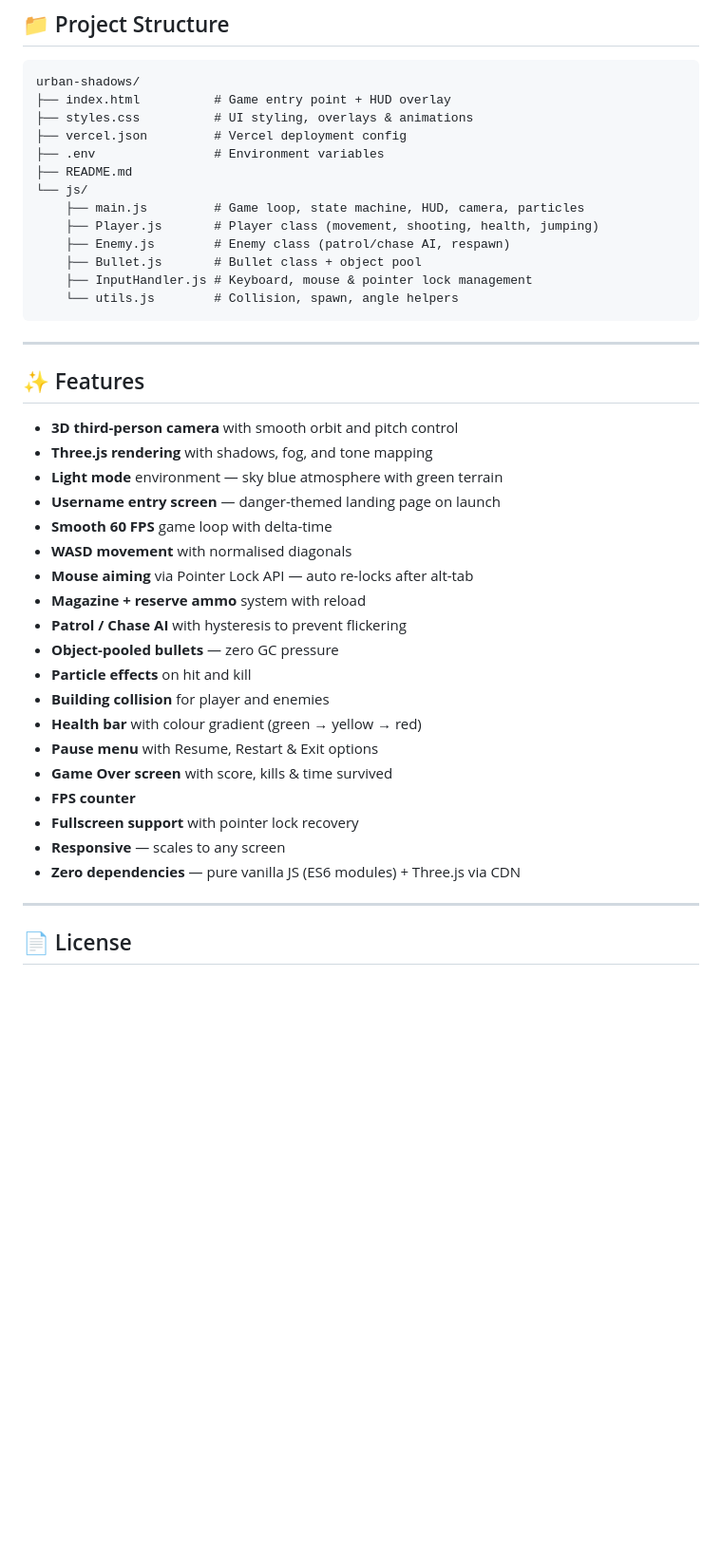
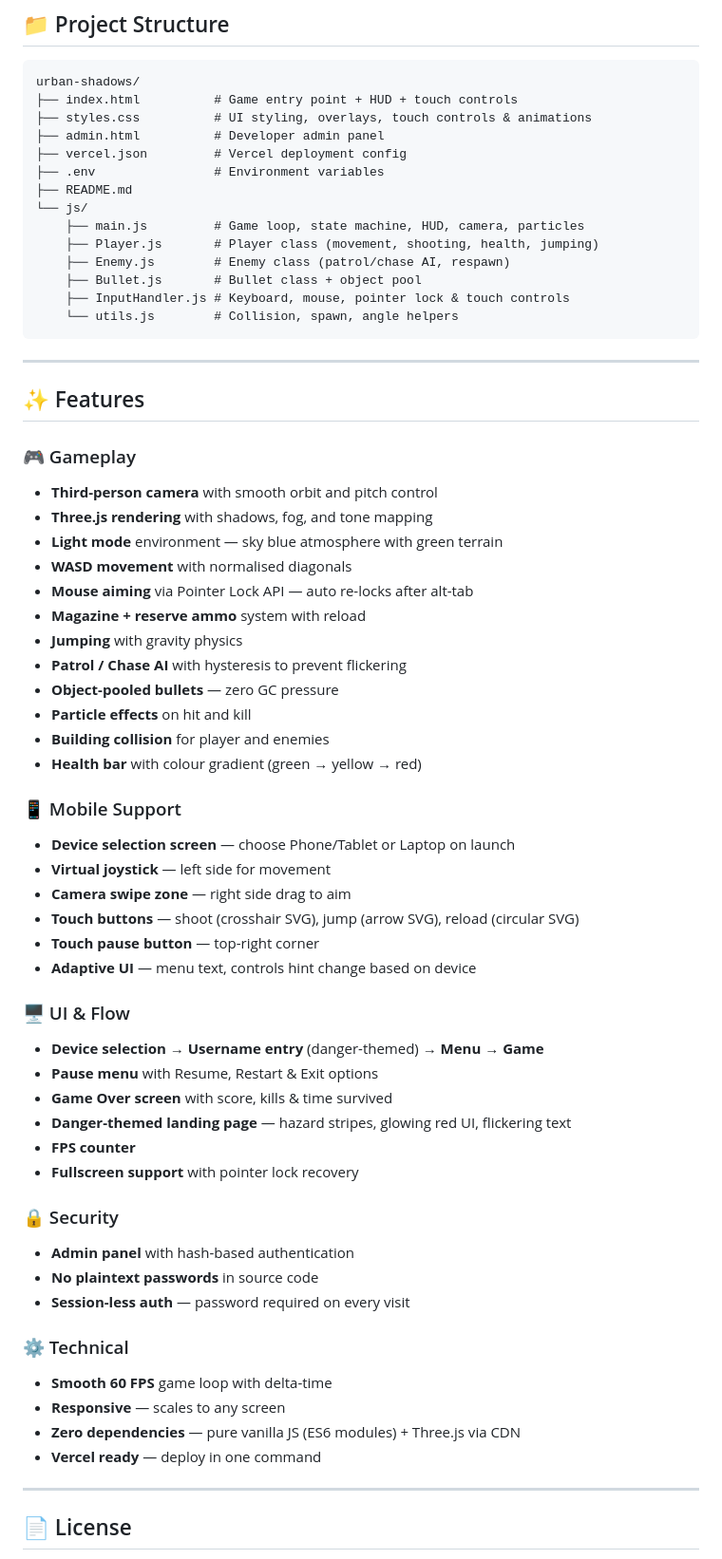
Before and after one commit to iamomm-hack/urban-shadows, a Markdown page: README.md, the part around one of its changes. Shown at 95% size. GitHub-like rendering; blank space fills up the shorter version.

Commit message:
Update README with mobile support details, admin panel, and a reorganized, expanded feature list including new game controls.

````diff
--- a/README.md
+++ b/README.md
@@ -70,8 +81,9 @@ npx -y serve .
 
 ```
 urban-shadows/
-├── index.html          # Game entry point + HUD overlay
-├── styles.css          # UI styling, overlays & animations
+├── index.html          # Game entry point + HUD + touch controls
+├── styles.css          # UI styling, overlays, touch controls & animations
+├── admin.html          # Developer admin panel
 ├── vercel.json         # Vercel deployment config
 ├── .env                # Environment variables
 ├── README.md
@@ -80,7 +92,7 @@ urban-shadows/
     ├── Player.js       # Player class (movement, shooting, health, jumping)
     ├── Enemy.js        # Enemy class (patrol/chase AI, respawn)
     ├── Bullet.js       # Bullet class + object pool
-    ├── InputHandler.js # Keyboard, mouse & pointer lock management
+    ├── InputHandler.js # Keyboard, mouse, pointer lock & touch controls
     └── utils.js        # Collision, spawn, angle helpers
 ```
 
@@ -88,25 +100,51 @@ urban-shadows/
 
 ## ✨ Features
 
-- **3D third-person camera** with smooth orbit and pitch control
+### 🎮 Gameplay
+
+- **Third-person camera** with smooth orbit and pitch control
 - **Three.js rendering** with shadows, fog, and tone mapping
 - **Light mode** environment — sky blue atmosphere with green terrain
-- **Username entry screen** — danger-themed landing page on launch
-- **Smooth 60 FPS** game loop with delta-time
 - **WASD movement** with normalised diagonals
 - **Mouse aiming** via Pointer Lock API — auto re-locks after alt-tab
 - **Magazine + reserve ammo** system with reload
+- **Jumping** with gravity physics
 - **Patrol / Chase AI** with hysteresis to prevent flickering
 - **Object-pooled bullets** — zero GC pressure
 - **Particle effects** on hit and kill
 - **Building collision** for player and enemies
 - **Health bar** with colour gradient (green → yellow → red)
+
+### 📱 Mobile Support
+
+- **Device selection screen** — choose Phone/Tablet or Laptop on launch
+- **Virtual joystick** — left side for movement
+- **Camera swipe zone** — right side drag to aim
+- **Touch buttons** — shoot (crosshair SVG), jump (arrow SVG), reload (circular SVG)
+- **Touch pause button** — top-right corner
+- **Adaptive UI** — menu text, controls hint change based on device
+
+### 🖥️ UI & Flow
+
+- **Device selection** → **Username entry** (danger-themed) → **Menu** → **Game**
 - **Pause menu** with Resume, Restart & Exit options
 - **Game Over screen** with score, kills & time survived
+- **Danger-themed landing page** — hazard stripes, glowing red UI, flickering text
 - **FPS counter**
 - **Fullscreen support** with pointer lock recovery
+
+### 🔒 Security
+
+- **Admin panel** with hash-based authentication
+- **No plaintext passwords** in source code
+- **Session-less auth** — password required on every visit
+
+### ⚙️ Technical
+
+- **Smooth 60 FPS** game loop with delta-time
 - **Responsive** — scales to any screen
 - **Zero dependencies** — pure vanilla JS (ES6 modules) + Three.js via CDN
+- **Vercel ready** — deploy in one command
 
 ---
 
````
Also changed, not shown: other parts of README.md (+14 -3 lines).
